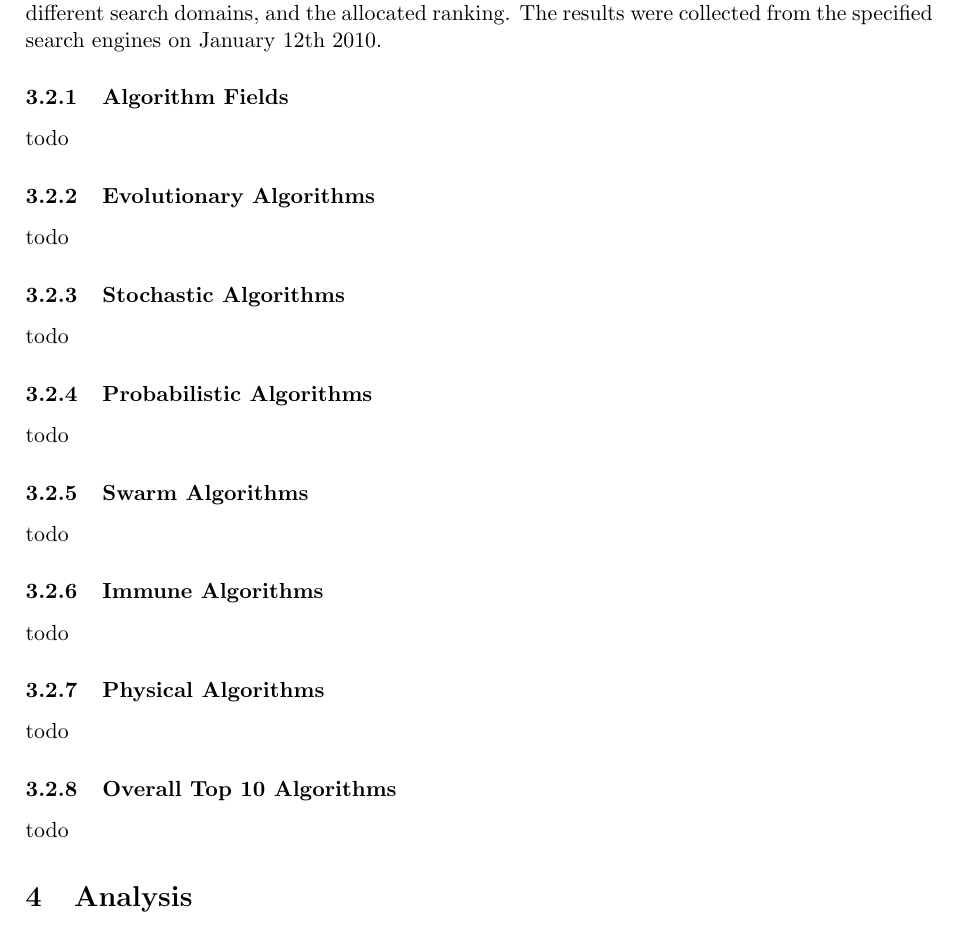
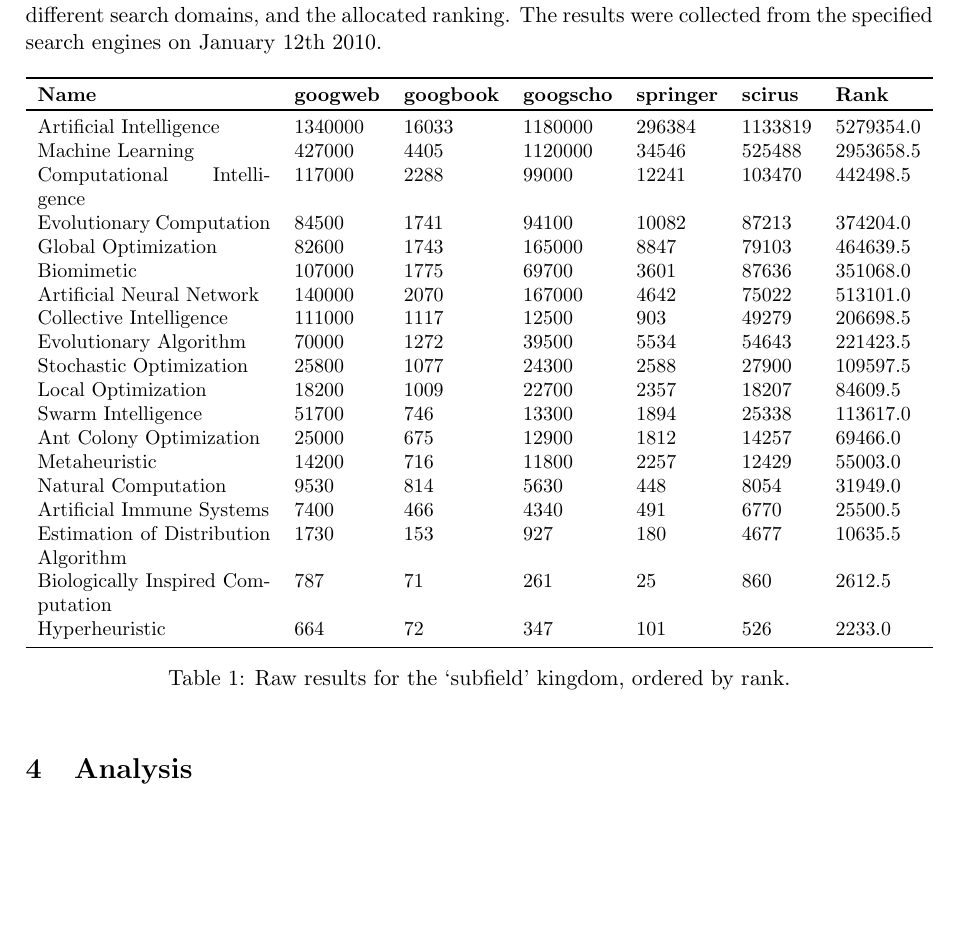
Before and after one commit to clever-algorithms/CleverAlgorithms, a LaTeX document (workspace/04-algorithm-selection/techreport-20100112-1.tex): part of page 4 of 6, cut so that both start at the same text, the shorter picture padded with empty space. Compiled offline with pdfLaTeX.

Commit message:
added table

```diff
--- a/workspace/04-algorithm-selection/techreport-20100112-1.tex
+++ b/workspace/04-algorithm-selection/techreport-20100112-1.tex
@@ -123,29 +123,37 @@ This section describes the configuration under which the data was collected, as
 \subsection{Raw Data}
 This section described the raw data collected as a result of following the experimental methodology in terms of the algorithm kingdom, standardized algorithm name, specific measures from different search domains, and the allocated ranking. The results were collected from the specified search engines on January 12th 2010.
 
-\subsubsection{Algorithm Fields}
-todo
+\begin{table}[ht]
+	\centering\small
+		\begin{tabularx}{\textwidth}{Xllllll}
+		\toprule
+		\textbf{Name} & \textbf{googweb} & \textbf{googbook} & \textbf{googscho} & \textbf{springer} & \textbf{scirus} & \textbf{Rank} \\
+		\toprule
+		Artificial Intelligence & 1340000 & 16033 & 1180000 & 296384 & 1133819 & 5279354.0 \\
+		Machine Learning & 427000 & 4405 & 1120000 & 34546 & 525488 & 2953658.5 \\
+		Computational Intelligence & 117000 & 2288 & 99000 & 12241 & 103470 & 442498.5 \\
+		Evolutionary Computation & 84500 & 1741 & 94100 & 10082 & 87213 & 374204.0 \\
+		Global Optimization & 82600 & 1743 & 165000 & 8847 & 79103 & 464639.5 \\
+		Biomimetic & 107000 & 1775 & 69700 & 3601 & 87636 & 351068.0 \\
+		Artificial Neural Network & 140000 & 2070 & 167000 & 4642 & 75022 & 513101.0 \\
+		Collective Intelligence & 111000 & 1117 & 12500 & 903 & 49279 & 206698.5 \\
+		Evolutionary Algorithm & 70000 & 1272 & 39500 & 5534 & 54643 & 221423.5 \\
+		Stochastic Optimization & 25800 & 1077 & 24300 & 2588 & 27900 & 109597.5 \\
+		Local Optimization & 18200 & 1009 & 22700 & 2357 & 18207 & 84609.5 \\
+		Swarm Intelligence & 51700 & 746 & 13300 & 1894 & 25338 & 113617.0 \\
+		Ant Colony Optimization & 25000 & 675 & 12900 & 1812 & 14257 & 69466.0 \\
+		Metaheuristic & 14200 & 716 & 11800 & 2257 & 12429 & 55003.0 \\
+		Natural Computation & 9530 & 814 & 5630 & 448 & 8054 & 31949.0 \\
+		Artificial Immune Systems & 7400 & 466 & 4340 & 491 & 6770 & 25500.5 \\
+		Estimation of Distribution Algorithm & 1730 & 153 & 927 & 180 & 4677 & 10635.5 \\
+		Biologically Inspired Computation & 787 & 71 & 261 & 25 & 860 & 2612.5 \\
+		Hyperheuristic & 664 & 72 & 347 & 101 & 526 & 2233.0 \\
+		\bottomrule
+		\end{tabularx}
+	\caption{Raw results for the `subfield' kingdom, ordered by rank.}
+	\label{tab:subfield}
+\end{table}
 
-\subsubsection{Evolutionary Algorithms}
-todo
-
-\subsubsection{Stochastic Algorithms}
-todo
-
-\subsubsection{Probabilistic Algorithms}
-todo
-
-\subsubsection{Swarm Algorithms}
-todo
-
-\subsubsection{Immune Algorithms}
-todo
-
-\subsubsection{Physical Algorithms}
-todo
-
-\subsubsection{Overall Top 10 Algorithms}
-todo
 
 %
 % Analysis
```
